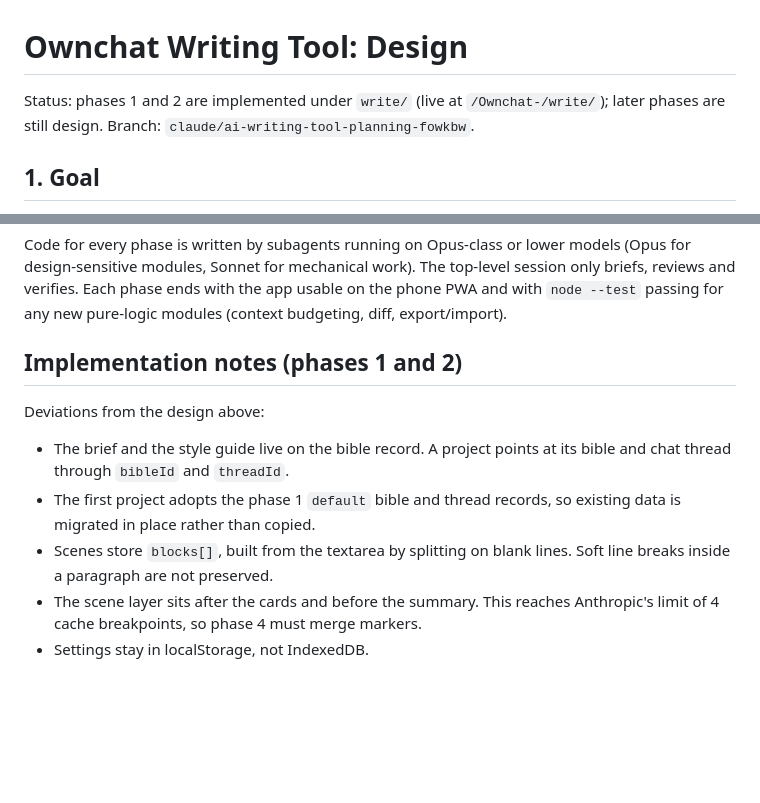
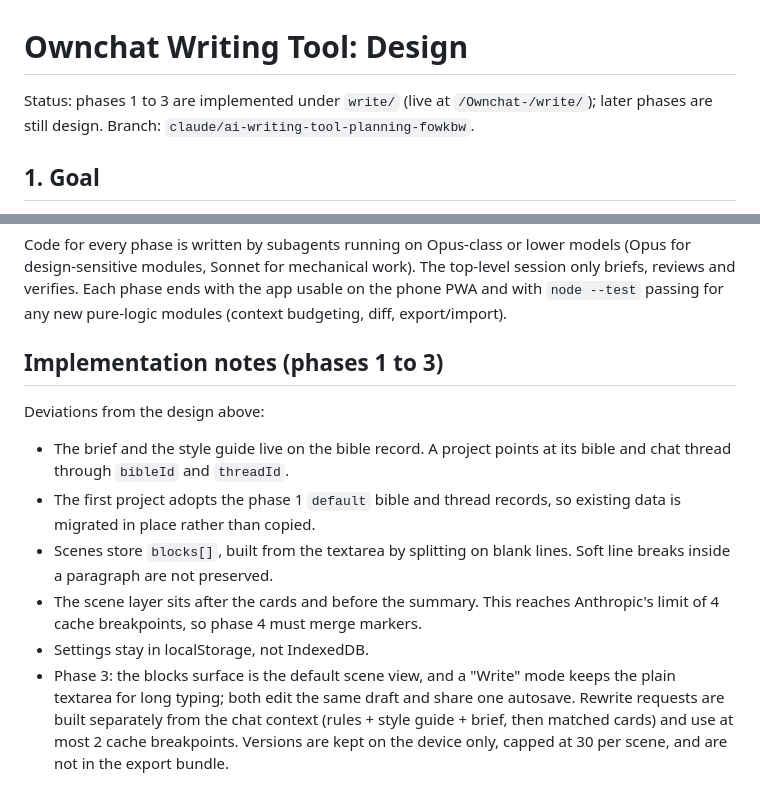
Before and after one commit to SerhiiMartynenko/Ownchat-, a Markdown page: docs/DESIGN.md, 2 parts joined by grey strips. Drawn GitHub-style; blank space fills up the shorter version.

```diff
--- a/docs/DESIGN.md
+++ b/docs/DESIGN.md
@@ -1,6 +1,6 @@
 # Ownchat Writing Tool: Design
 
-Status: phases 1 and 2 are implemented under `write/` (live at `/Ownchat-/write/`); later phases are still design. Branch: `claude/ai-writing-tool-planning-fowkbw`.
+Status: phases 1 to 3 are implemented under `write/` (live at `/Ownchat-/write/`); later phases are still design. Branch: `claude/ai-writing-tool-planning-fowkbw`.
 
 ## 1. Goal
 
@@ -175,7 +175,7 @@ top-level session only briefs, reviews and verifies. Each phase ends with the
 app usable on the phone PWA and with `node --test` passing for any new
 pure-logic modules (context budgeting, diff, export/import).
 
-## Implementation notes (phases 1 and 2)
+## Implementation notes (phases 1 to 3)
 
 Deviations from the design above:
 
@@ -188,3 +188,8 @@ Deviations from the design above:
 - The scene layer sits after the cards and before the summary. This reaches
   Anthropic's limit of 4 cache breakpoints, so phase 4 must merge markers.
 - Settings stay in localStorage, not IndexedDB.
+- Phase 3: the blocks surface is the default scene view, and a "Write" mode keeps the
+  plain textarea for long typing; both edit the same draft and share one autosave.
+  Rewrite requests are built separately from the chat context (rules + style guide +
+  brief, then matched cards) and use at most 2 cache breakpoints. Versions are kept
+  on the device only, capped at 30 per scene, and are not in the export bundle.
```
Also changed, not shown: README.md (+10 -0 lines).
